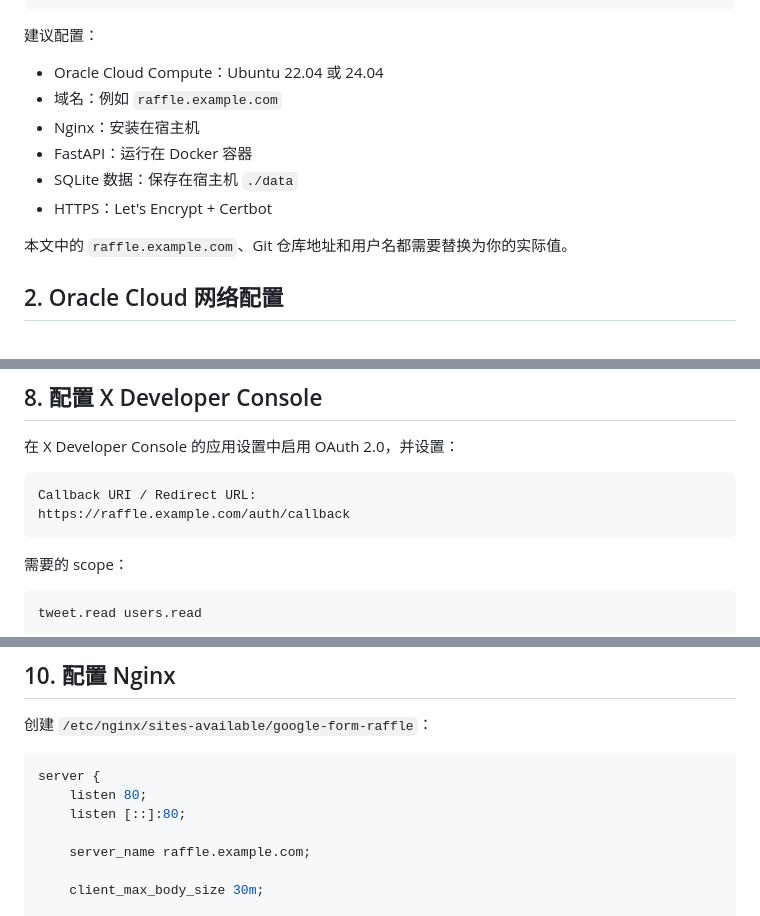
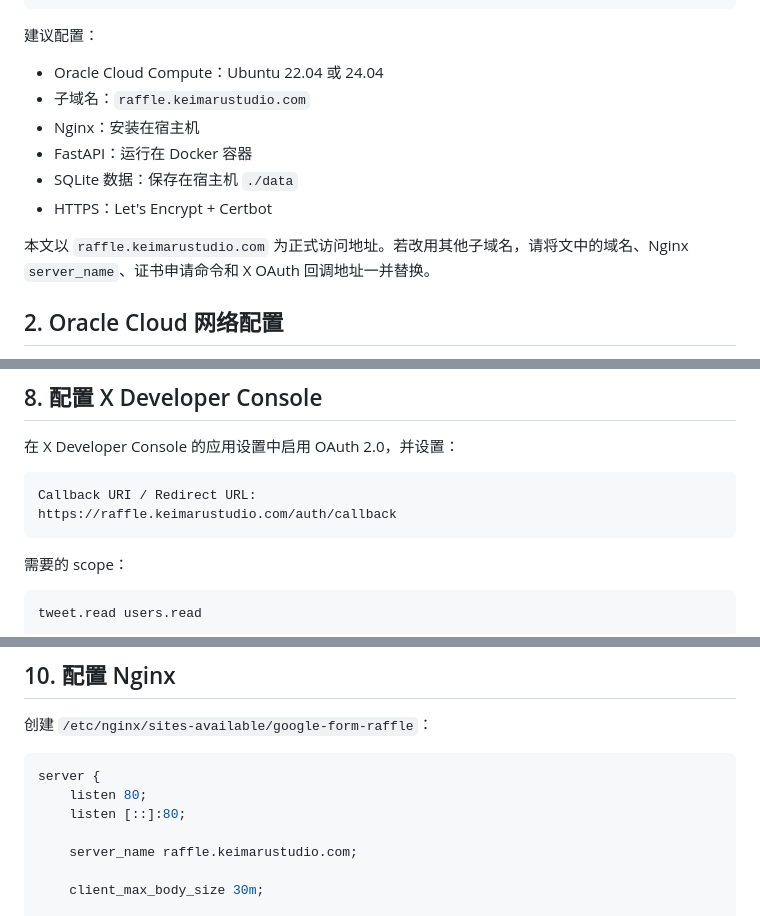
Before and after one commit to kei-maru/WeightedSelectionTool, a Markdown page: 部署文档_OracleCloud_Nginx.md, 3 parts joined by grey strips. Rendered like a GitHub page.

````diff
--- a/部署文档_OracleCloud_Nginx.md
+++ b/部署文档_OracleCloud_Nginx.md
@@ -25,13 +25,13 @@ Docker Compose + FastAPI
 建议配置：
 
 - Oracle Cloud Compute：Ubuntu 22.04 或 24.04
-- 域名：例如 `raffle.example.com`
+- 子域名：`raffle.keimarustudio.com`
 - Nginx：安装在宿主机
 - FastAPI：运行在 Docker 容器
 - SQLite 数据：保存在宿主机 `./data`
 - HTTPS：Let's Encrypt + Certbot
 
-本文中的 `raffle.example.com`、Git 仓库地址和用户名都需要替换为你的实际值。
+本文以 `raffle.keimarustudio.com` 为正式访问地址。若改用其他子域名，请将文中的域名、Nginx `server_name`、证书申请命令和 X OAuth 回调地址一并替换。
 
 ## 2. Oracle Cloud 网络配置
 
@@ -213,7 +217,7 @@ ALLOWED_X_USERNAMES=
 
 ```text
 Callback URI / Redirect URL:
-https://raffle.example.com/auth/callback
+https://raffle.keimarustudio.com/auth/callback
 ```
 
 需要的 scope：
@@ -260,7 +264,7 @@ server {
     listen 80;
     listen [::]:80;
 
-    server_name raffle.example.com;
+    server_name raffle.keimarustudio.com;
 
     client_max_body_size 30m;
 
````
Also changed, not shown: other parts of 部署文档_OracleCloud_Nginx.md (+19 -15 lines).
